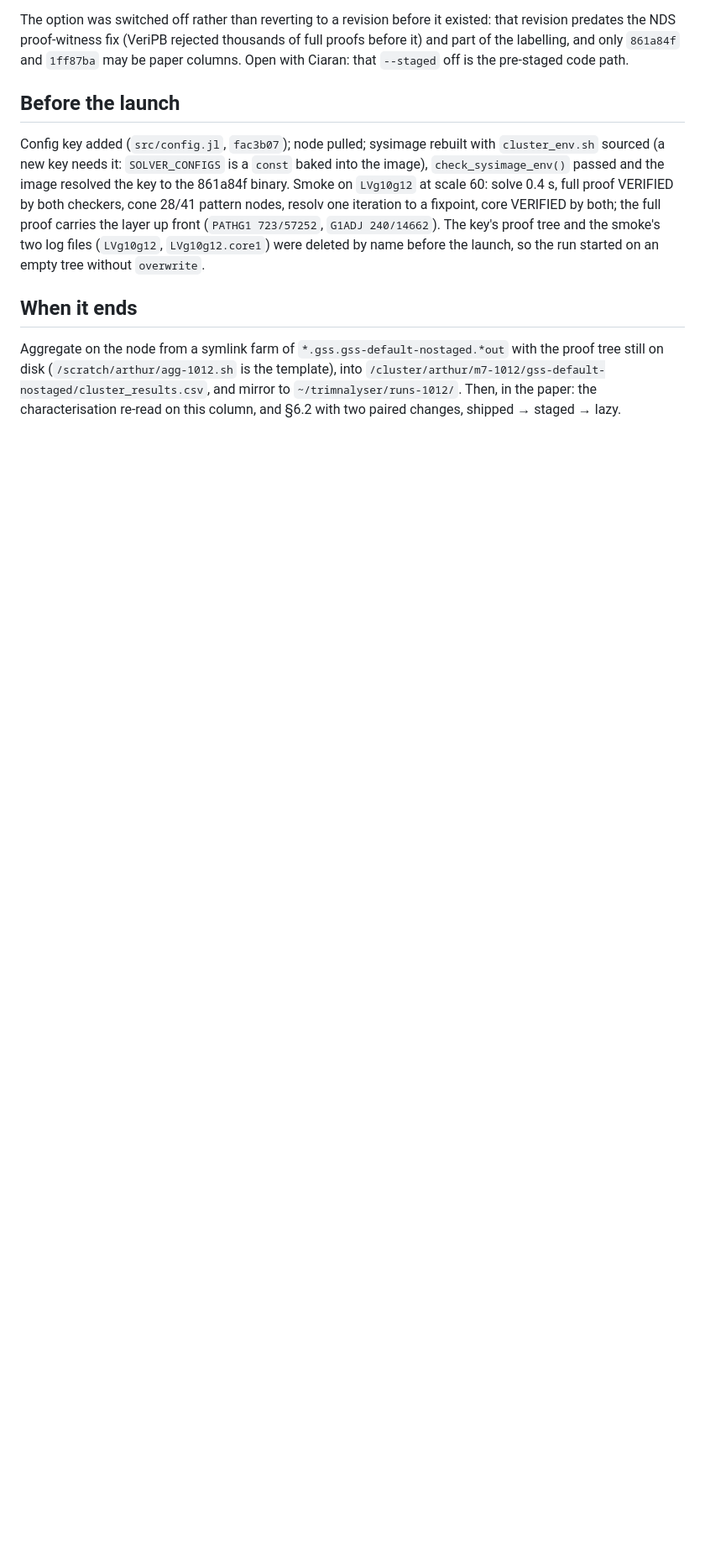
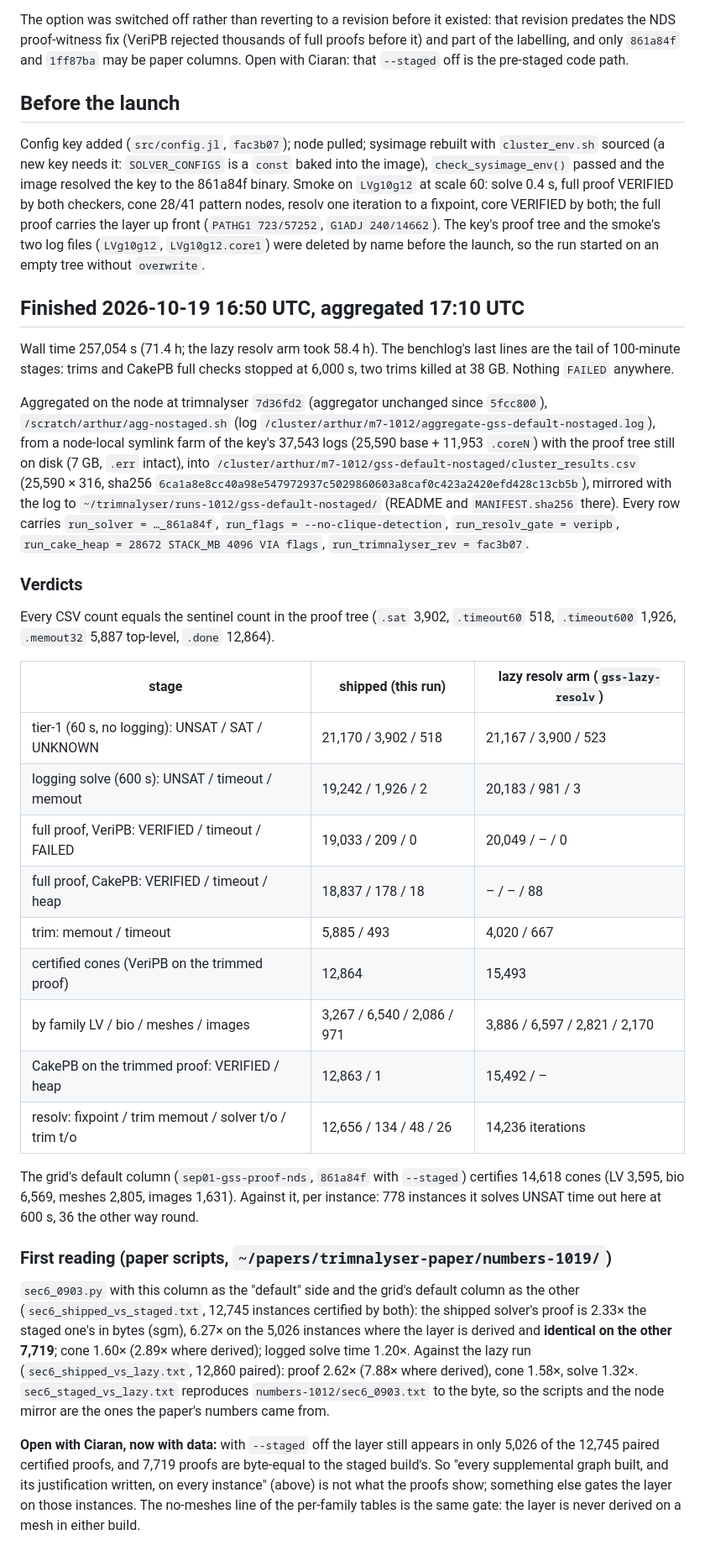
Before and after one commit to ArthurGontierPro/trimnalyser, a Markdown page: docs/runs/default-nostaged-2026-10-16.md, the part around the change. Shown at 84% size. GitHub-like rendering; blank space fills up the shorter version.

Commit message:
Run doc: gss-default-nostaged finished 2026-10-19, aggregated into m7-1012 and mirrored; verdicts and a first paired reading
Co-Authored-By: Claude Fable 5.1 <noreply@anthropic.com>

```diff
--- a/docs/runs/default-nostaged-2026-10-16.md
+++ b/docs/runs/default-nostaged-2026-10-16.md
@@ -46,10 +46,57 @@ proof carries the layer up front (`PATHG1 723/57252`, `G1ADJ 240/14662`). The ke
 tree and the smoke's two log files (`LVg10g12`, `LVg10g12.core1`) were deleted by name
 before the launch, so the run started on an empty tree without `overwrite`.
 
-## When it ends
+## Finished 2026-10-19 16:50 UTC, aggregated 17:10 UTC
 
-Aggregate on the node from a symlink farm of `*.gss.gss-default-nostaged.*out` with the
-proof tree still on disk (`/scratch/arthur/agg-1012.sh` is the template), into
-`/cluster/arthur/m7-1012/gss-default-nostaged/cluster_results.csv`, and mirror to
-`~/trimnalyser/runs-1012/`. Then, in the paper: the characterisation re-read on this
-column, and §6.2 with two paired changes, shipped → staged → lazy.
+Wall time 257,054 s (71.4 h; the lazy resolv arm took 58.4 h). The benchlog's last lines
+are the tail of 100-minute stages: trims and CakePB full checks stopped at 6,000 s, two
+trims killed at 38 GB. Nothing `FAILED` anywhere.
+
+Aggregated on the node at trimnalyser `7d36fd2` (aggregator unchanged since `5fcc800`),
+`/scratch/arthur/agg-nostaged.sh` (log `/cluster/arthur/m7-1012/aggregate-gss-default-nostaged.log`),
+from a node-local symlink farm of the key's 37,543 logs (25,590 base + 11,953 `.coreN`) with
+the proof tree still on disk (7 GB, `.err` intact), into
+`/cluster/arthur/m7-1012/gss-default-nostaged/cluster_results.csv` (25,590 × 316, sha256
+`6ca1a8e8cc40a98e547972937c5029860603a8caf0c423a2420efd428c13cb5b`), mirrored with the log to
+`~/trimnalyser/runs-1012/gss-default-nostaged/` (README and `MANIFEST.sha256` there). Every
+row carries `run_solver = …_861a84f`, `run_flags = --no-clique-detection`, `run_resolv_gate =
+veripb`, `run_cake_heap = 28672 STACK_MB 4096 VIA flags`, `run_trimnalyser_rev = fac3b07`.
+
+### Verdicts
+
+Every CSV count equals the sentinel count in the proof tree (`.sat` 3,902, `.timeout60` 518,
+`.timeout600` 1,926, `.memout32` 5,887 top-level, `.done` 12,864).
+
+| stage | shipped (this run) | lazy resolv arm (`gss-lazy-resolv`) |
+|---|---|---|
+| tier-1 (60 s, no logging): UNSAT / SAT / UNKNOWN | 21,170 / 3,902 / 518 | 21,167 / 3,900 / 523 |
+| logging solve (600 s): UNSAT / timeout / memout | 19,242 / 1,926 / 2 | 20,183 / 981 / 3 |
+| full proof, VeriPB: VERIFIED / timeout / FAILED | 19,033 / 209 / 0 | 20,049 / – / 0 |
+| full proof, CakePB: VERIFIED / timeout / heap | 18,837 / 178 / 18 | – / – / 88 |
+| trim: memout / timeout | 5,885 / 493 | 4,020 / 667 |
+| certified cones (VeriPB on the trimmed proof) | 12,864 | 15,493 |
+| by family LV / bio / meshes / images | 3,267 / 6,540 / 2,086 / 971 | 3,886 / 6,597 / 2,821 / 2,170 |
+| CakePB on the trimmed proof: VERIFIED / heap | 12,863 / 1 | 15,492 / – |
+| resolv: fixpoint / trim memout / solver t/o / trim t/o | 12,656 / 134 / 48 / 26 | 14,236 iterations |
+
+The grid's default column (`sep01-gss-proof-nds`, `861a84f` with `--staged`) certifies
+14,618 cones (LV 3,595, bio 6,569, meshes 2,805, images 1,631). Against it, per instance:
+778 instances it solves UNSAT time out here at 600 s, 36 the other way round.
+
+### First reading (paper scripts, `~/papers/trimnalyser-paper/numbers-1019/`)
+
+`sec6_0903.py` with this column as the "default" side and the grid's default column as the
+other (`sec6_shipped_vs_staged.txt`, 12,745 instances certified by both): the shipped
+solver's proof is 2.33× the staged one's in bytes (sgm), 6.27× on the 5,026 instances where
+the layer is derived and **identical on the other 7,719**; cone 1.60× (2.89× where derived);
+logged solve time 1.20×. Against the lazy run (`sec6_shipped_vs_lazy.txt`, 12,860 paired):
+proof 2.62× (7.88× where derived), cone 1.58×, solve 1.32×. `sec6_staged_vs_lazy.txt`
+reproduces `numbers-1012/sec6_0903.txt` to the byte, so the scripts and the node mirror
+are the ones the paper's numbers came from.
+
+**Open with Ciaran, now with data:** with `--staged` off the layer still appears in only
+5,026 of the 12,745 paired certified proofs, and 7,719 proofs are byte-equal to the staged
+build's. So "every supplemental graph built, and its justification written, on every
+instance" (above) is not what the proofs show; something else gates the layer on those
+instances. The no-meshes line of the per-family tables is the same gate: the layer is never
+derived on a mesh in either build.
```
